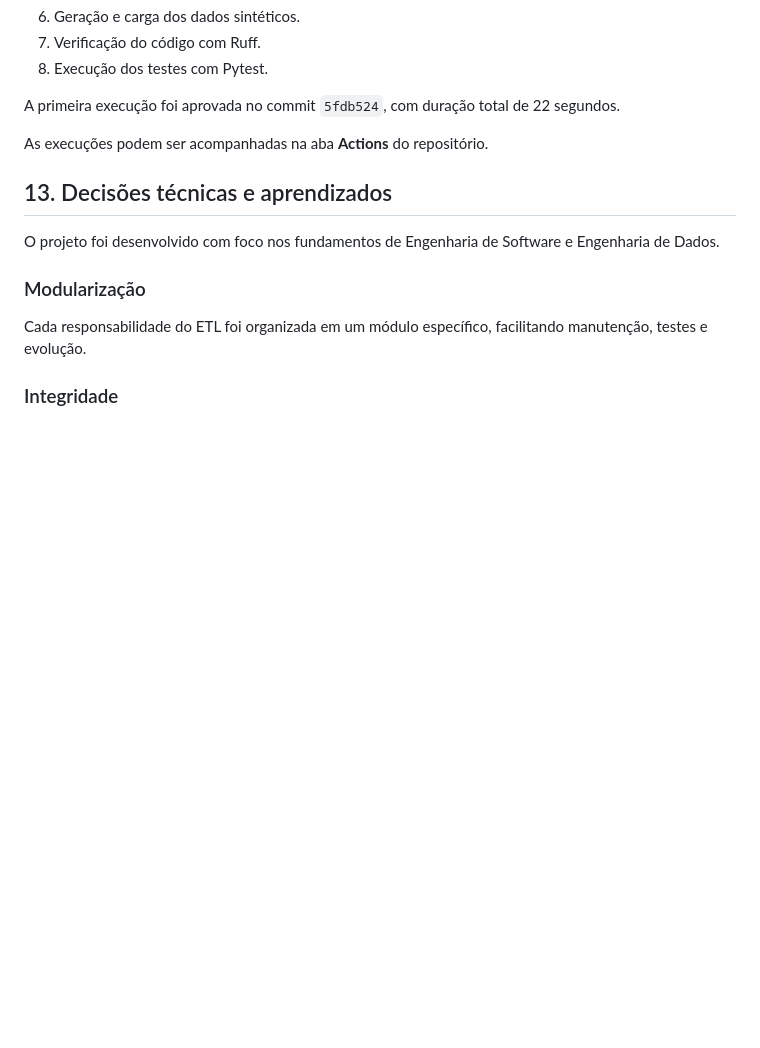
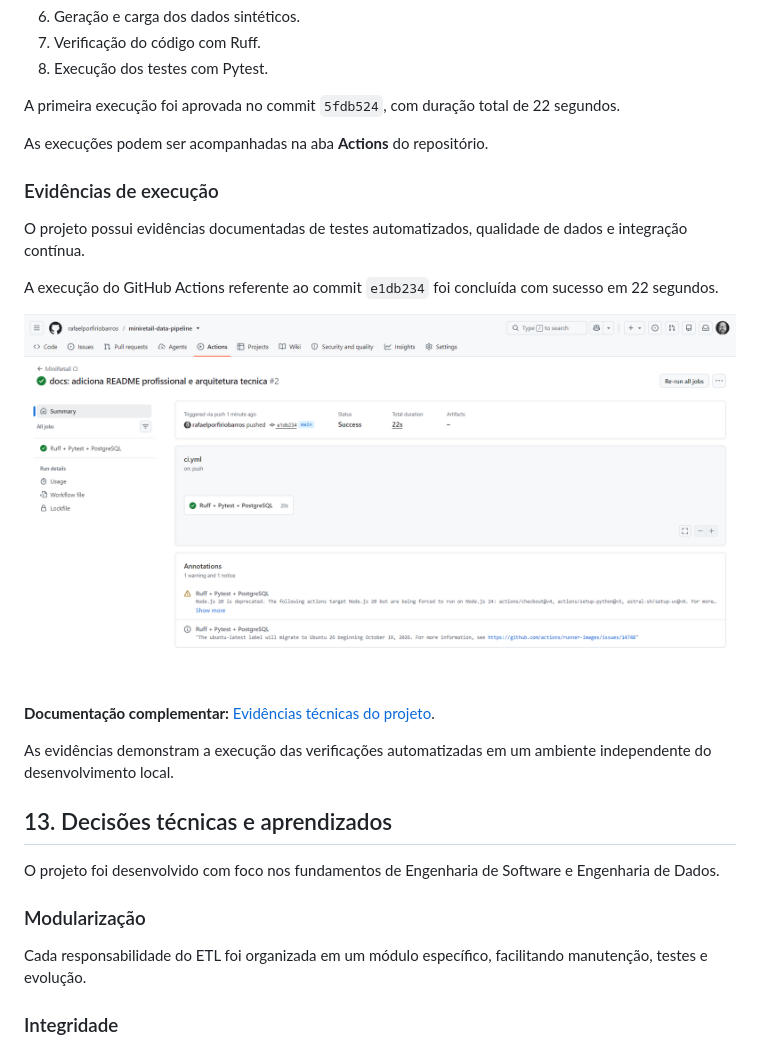
Before and after one commit to rafaelporfiriobarros/miniretail-data-pipeline, a Markdown page: README.md, the part around the change. Drawn GitHub-style; pictures changed too: docs/evidencias/github-actions-success.png (added); blank space fills up the shorter version.

Commit message:
docs: adiciona evidencias tecnicas e resultados do CI

```diff
--- a/README.md
+++ b/README.md
@@ -472,6 +472,18 @@ A primeira execução foi aprovada no commit `5fdb524`, com duração total de 2
 
 As execuções podem ser acompanhadas na aba **Actions** do repositório.
 
+### Evidências de execução
+
+O projeto possui evidências documentadas de testes automatizados, qualidade de dados e integração contínua.
+
+A execução do GitHub Actions referente ao commit `e1db234` foi concluída com sucesso em 22 segundos.
+
+![GitHub Actions — MiniRetail CI aprovado](docs/evidencias/github-actions-success.png)
+
+**Documentação complementar:** [Evidências técnicas do projeto](docs/evidencias.md).
+
+As evidências demonstram a execução das verificações automatizadas em um ambiente independente do desenvolvimento local.
+
 ## 13. Decisões técnicas e aprendizados
 
 O projeto foi desenvolvido com foco nos fundamentos de Engenharia de Software e Engenharia de Dados.
```
Also changed, not shown: docs/evidencias.md (added, +132 -0 lines).
